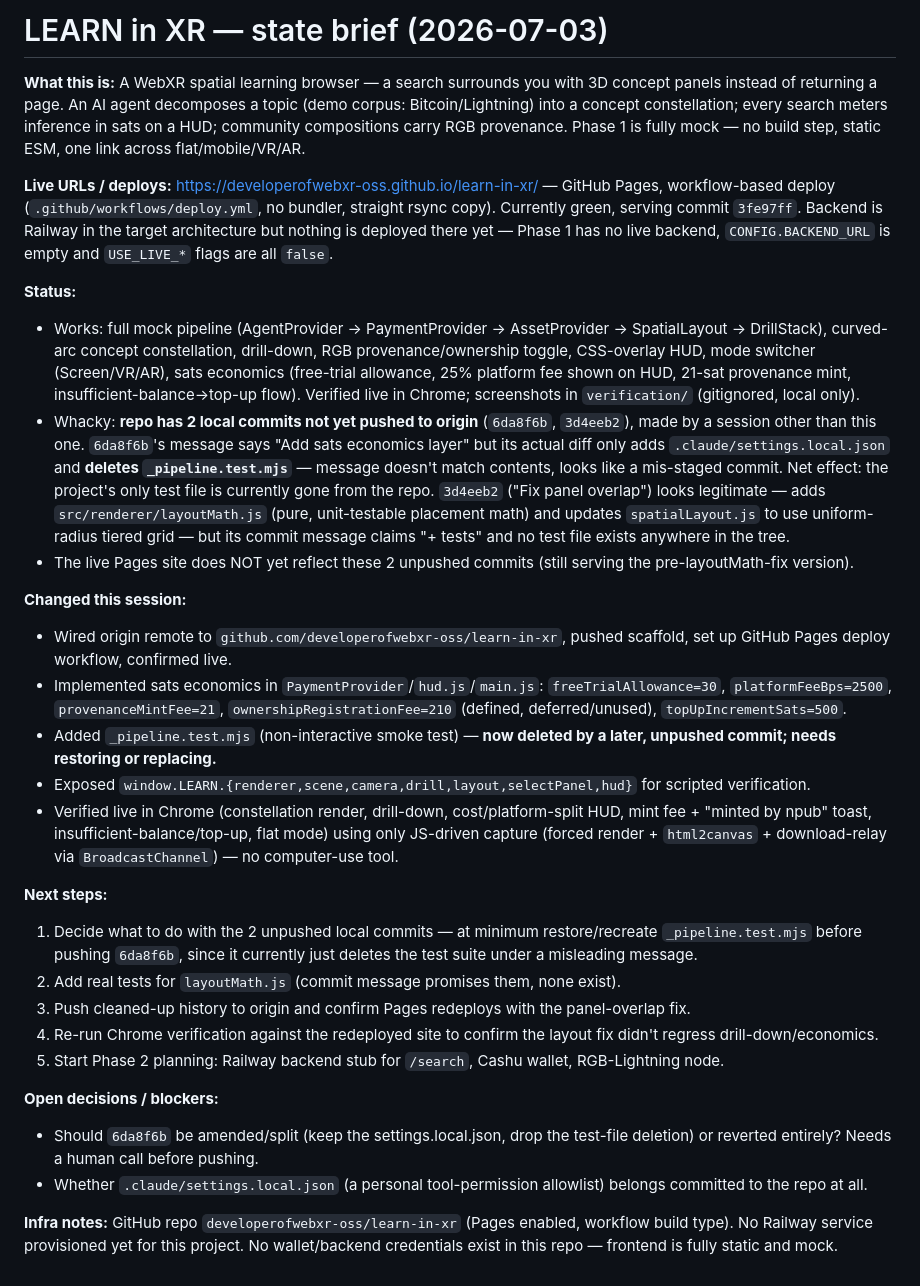
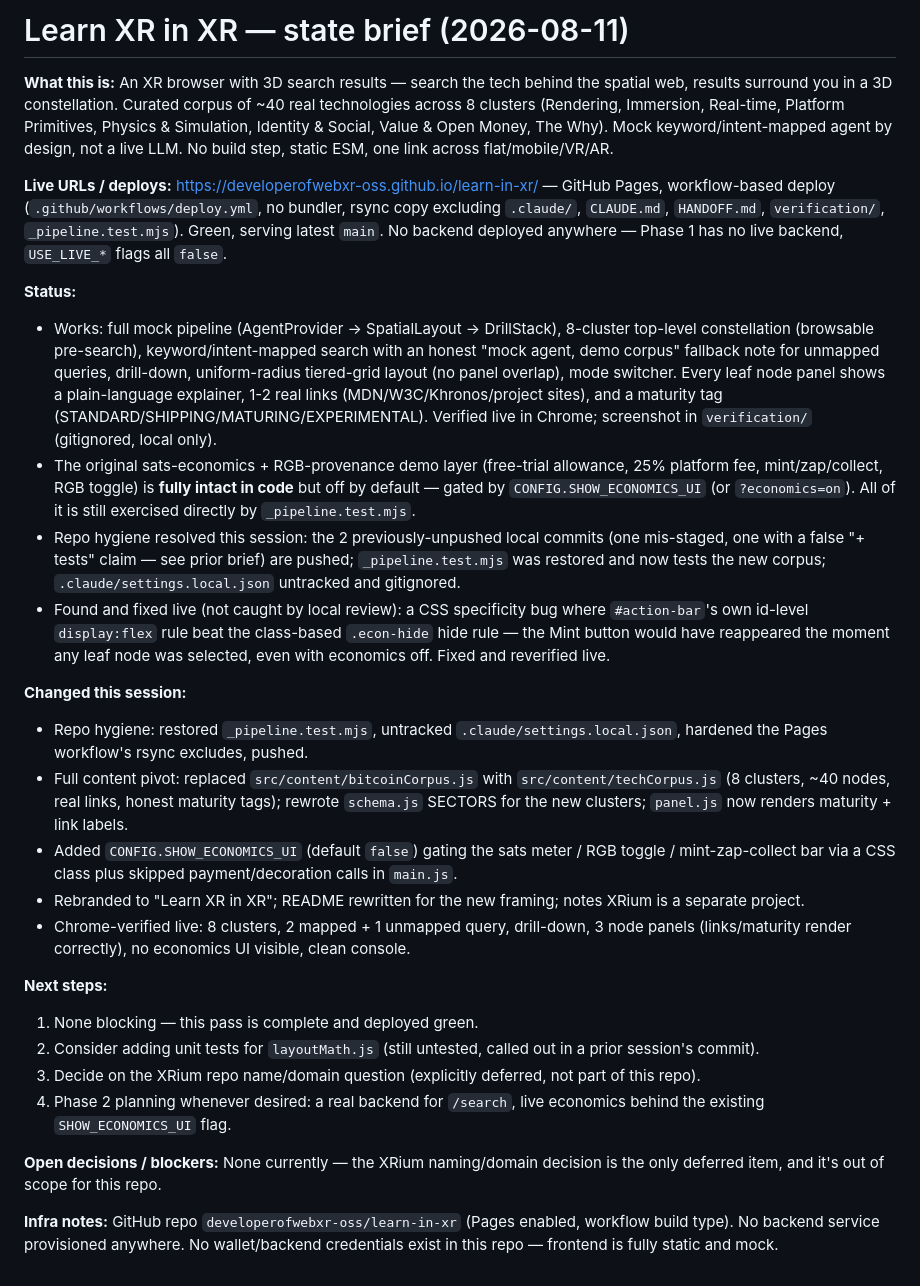
Before and after one commit to developerofwebxr-oss/learn-in-xr, a Markdown page: HANDOFF.md, the part around the change. Drawn GitHub-style.

Commit message:
Update HANDOFF.md for the content-pivot + hygiene pass
The prior brief described a since-resolved repo-hygiene mess and the
old Bitcoin-only corpus; both are stale now that the 8-cluster
spatial-web corpus is live and verified.

```diff
--- a/HANDOFF.md
+++ b/HANDOFF.md
@@ -1,30 +1,28 @@
-# LEARN in XR — state brief (2026-07-03)
+# Learn XR in XR — state brief (2026-08-11)
 
-**What this is:** A WebXR spatial learning browser — a search surrounds you with 3D concept panels instead of returning a page. An AI agent decomposes a topic (demo corpus: Bitcoin/Lightning) into a concept constellation; every search meters inference in sats on a HUD; community compositions carry RGB provenance. Phase 1 is fully mock — no build step, static ESM, one link across flat/mobile/VR/AR.
+**What this is:** An XR browser with 3D search results — search the tech behind the spatial web, results surround you in a 3D constellation. Curated corpus of ~40 real technologies across 8 clusters (Rendering, Immersion, Real-time, Platform Primitives, Physics & Simulation, Identity & Social, Value & Open Money, The Why). Mock keyword/intent-mapped agent by design, not a live LLM. No build step, static ESM, one link across flat/mobile/VR/AR.
 
-**Live URLs / deploys:** https://developerofwebxr-oss.github.io/learn-in-xr/ — GitHub Pages, workflow-based deploy (`.github/workflows/deploy.yml`, no bundler, straight rsync copy). Currently green, serving commit `3fe97ff`. Backend is Railway in the target architecture but nothing is deployed there yet — Phase 1 has no live backend, `CONFIG.BACKEND_URL` is empty and `USE_LIVE_*` flags are all `false`.
+**Live URLs / deploys:** https://developerofwebxr-oss.github.io/learn-in-xr/ — GitHub Pages, workflow-based deploy (`.github/workflows/deploy.yml`, no bundler, rsync copy excluding `.claude/`, `CLAUDE.md`, `HANDOFF.md`, `verification/`, `_pipeline.test.mjs`). Green, serving latest `main`. No backend deployed anywhere — Phase 1 has no live backend, `USE_LIVE_*` flags all `false`.
 
 **Status:**
-- Works: full mock pipeline (AgentProvider → PaymentProvider → AssetProvider → SpatialLayout → DrillStack), curved-arc concept constellation, drill-down, RGB provenance/ownership toggle, CSS-overlay HUD, mode switcher (Screen/VR/AR), sats economics (free-trial allowance, 25% platform fee shown on HUD, 21-sat provenance mint, insufficient-balance→top-up flow). Verified live in Chrome; screenshots in `verification/` (gitignored, local only).
-- Whacky: **repo has 2 local commits not yet pushed to origin** (`6da8f6b`, `3d4eeb2`), made by a session other than this one. `6da8f6b`'s message says "Add sats economics layer" but its actual diff only adds `.claude/settings.local.json` and **deletes `_pipeline.test.mjs`** — message doesn't match contents, looks like a mis-staged commit. Net effect: the project's only test file is currently gone from the repo. `3d4eeb2` ("Fix panel overlap") looks legitimate — adds `src/renderer/layoutMath.js` (pure, unit-testable placement math) and updates `spatialLayout.js` to use uniform-radius tiered grid — but its commit message claims "+ tests" and no test file exists anywhere in the tree.
-- The live Pages site does NOT yet reflect these 2 unpushed commits (still serving the pre-layoutMath-fix version).
+- Works: full mock pipeline (AgentProvider → SpatialLayout → DrillStack), 8-cluster top-level constellation (browsable pre-search), keyword/intent-mapped search with an honest "mock agent, demo corpus" fallback note for unmapped queries, drill-down, uniform-radius tiered-grid layout (no panel overlap), mode switcher. Every leaf node panel shows a plain-language explainer, 1-2 real links (MDN/W3C/Khronos/project sites), and a maturity tag (STANDARD/SHIPPING/MATURING/EXPERIMENTAL). Verified live in Chrome; screenshot in `verification/` (gitignored, local only).
+- The original sats-economics + RGB-provenance demo layer (free-trial allowance, 25% platform fee, mint/zap/collect, RGB toggle) is **fully intact in code** but off by default — gated by `CONFIG.SHOW_ECONOMICS_UI` (or `?economics=on`). All of it is still exercised directly by `_pipeline.test.mjs`.
+- Repo hygiene resolved this session: the 2 previously-unpushed local commits (one mis-staged, one with a false "+ tests" claim — see prior brief) are pushed; `_pipeline.test.mjs` was restored and now tests the new corpus; `.claude/settings.local.json` untracked and gitignored.
+- Found and fixed live (not caught by local review): a CSS specificity bug where `#action-bar`'s own id-level `display:flex` rule beat the class-based `.econ-hide` hide rule — the Mint button would have reappeared the moment any leaf node was selected, even with economics off. Fixed and reverified live.
 
 **Changed this session:**
-- Wired origin remote to `github.com/developerofwebxr-oss/learn-in-xr`, pushed scaffold, set up GitHub Pages deploy workflow, confirmed live.
-- Implemented sats economics in `PaymentProvider`/`hud.js`/`main.js`: `freeTrialAllowance=30`, `platformFeeBps=2500`, `provenanceMintFee=21`, `ownershipRegistrationFee=210` (defined, deferred/unused), `topUpIncrementSats=500`.
-- Added `_pipeline.test.mjs` (non-interactive smoke test) — **now deleted by a later, unpushed commit; needs restoring or replacing.**
-- Exposed `window.LEARN.{renderer,scene,camera,drill,layout,selectPanel,hud}` for scripted verification.
-- Verified live in Chrome (constellation render, drill-down, cost/platform-split HUD, mint fee + "minted by npub" toast, insufficient-balance/top-up, flat mode) using only JS-driven capture (forced render + `html2canvas` + download-relay via `BroadcastChannel`) — no computer-use tool.
+- Repo hygiene: restored `_pipeline.test.mjs`, untracked `.claude/settings.local.json`, hardened the Pages workflow's rsync excludes, pushed.
+- Full content pivot: replaced `src/content/bitcoinCorpus.js` with `src/content/techCorpus.js` (8 clusters, ~40 nodes, real links, honest maturity tags); rewrote `schema.js` SECTORS for the new clusters; `panel.js` now renders maturity + link labels.
+- Added `CONFIG.SHOW_ECONOMICS_UI` (default `false`) gating the sats meter / RGB toggle / mint-zap-collect bar via a CSS class plus skipped payment/decoration calls in `main.js`.
+- Rebranded to "Learn XR in XR"; README rewritten for the new framing; notes XRium is a separate project.
+- Chrome-verified live: 8 clusters, 2 mapped + 1 unmapped query, drill-down, 3 node panels (links/maturity render correctly), no economics UI visible, clean console.
 
 **Next steps:**
-1. Decide what to do with the 2 unpushed local commits — at minimum restore/recreate `_pipeline.test.mjs` before pushing `6da8f6b`, since it currently just deletes the test suite under a misleading message.
-2. Add real tests for `layoutMath.js` (commit message promises them, none exist).
-3. Push cleaned-up history to origin and confirm Pages redeploys with the panel-overlap fix.
-4. Re-run Chrome verification against the redeployed site to confirm the layout fix didn't regress drill-down/economics.
-5. Start Phase 2 planning: Railway backend stub for `/search`, Cashu wallet, RGB-Lightning node.
+1. None blocking — this pass is complete and deployed green.
+2. Consider adding unit tests for `layoutMath.js` (still untested, called out in a prior session's commit).
+3. Decide on the XRium repo name/domain question (explicitly deferred, not part of this repo).
+4. Phase 2 planning whenever desired: a real backend for `/search`, live economics behind the existing `SHOW_ECONOMICS_UI` flag.
 
-**Open decisions / blockers:**
-- Should `6da8f6b` be amended/split (keep the settings.local.json, drop the test-file deletion) or reverted entirely? Needs a human call before pushing.
-- Whether `.claude/settings.local.json` (a personal tool-permission allowlist) belongs committed to the repo at all.
+**Open decisions / blockers:** None currently — the XRium naming/domain decision is the only deferred item, and it's out of scope for this repo.
 
-**Infra notes:** GitHub repo `developerofwebxr-oss/learn-in-xr` (Pages enabled, workflow build type). No Railway service provisioned yet for this project. No wallet/backend credentials exist in this repo — frontend is fully static and mock.
+**Infra notes:** GitHub repo `developerofwebxr-oss/learn-in-xr` (Pages enabled, workflow build type). No backend service provisioned anywhere. No wallet/backend credentials exist in this repo — frontend is fully static and mock.
```
